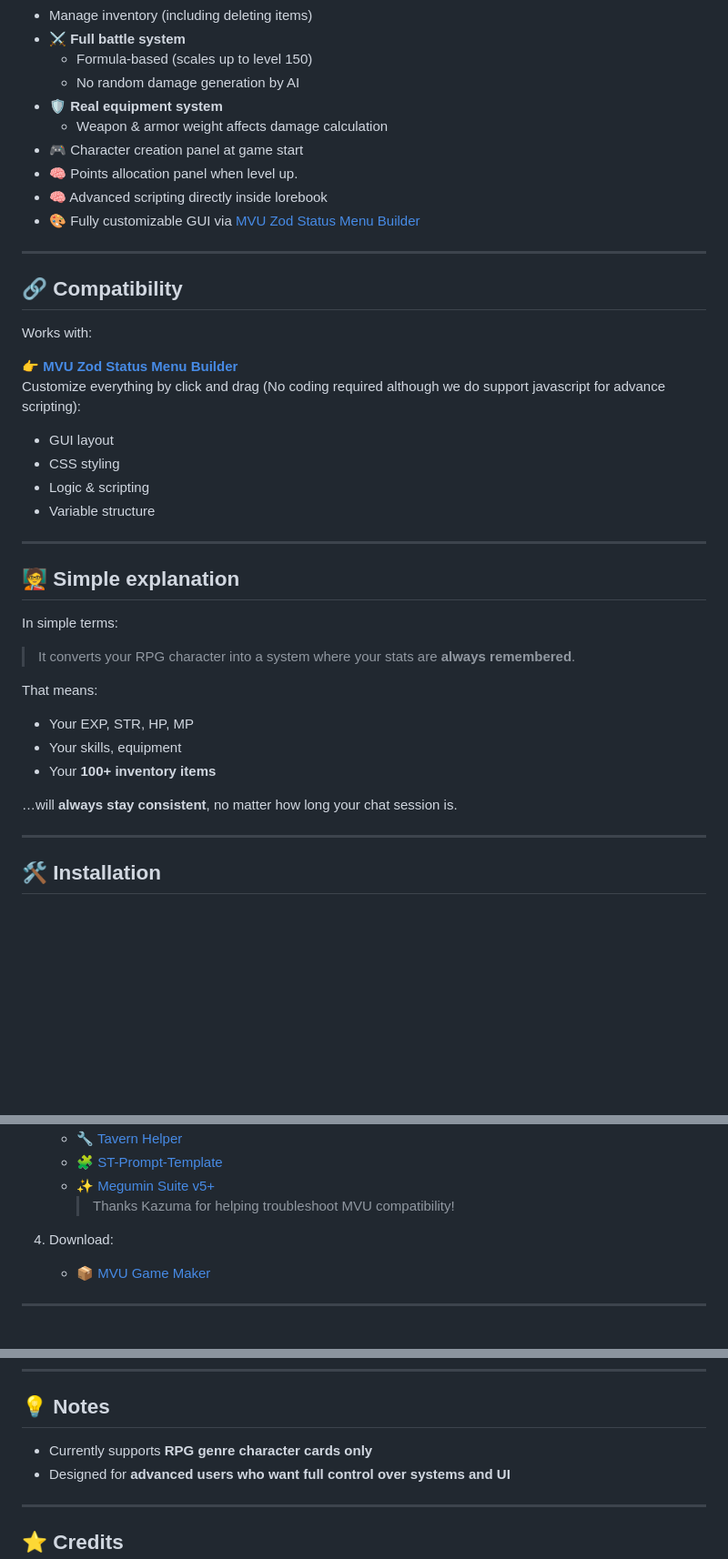
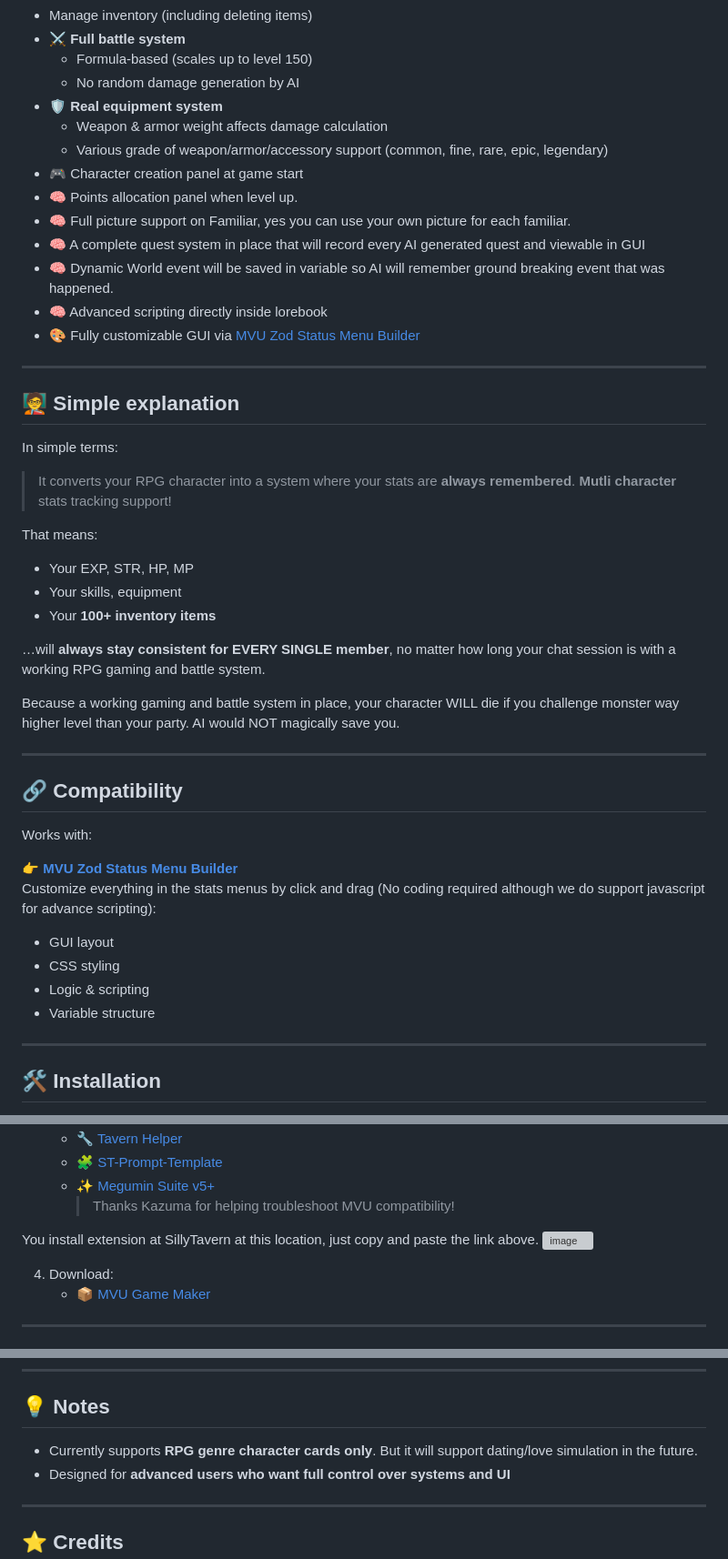
Before and after one commit to KritBlade/MVU_Game_Maker, a Markdown page: README.md, 3 parts joined by grey strips. Shown at 91% size. Drawn GitHub-style; blank space fills up the shorter version; grey boxes are pictures that could not be loaded.

Commit message:
Revise README for clarity and feature updates
Updated README to enhance clarity and add new features.

```diff
--- a/README.md
+++ b/README.md
@@ -33,10 +33,31 @@ MVU Game Maker is a converter that transforms any **RPG / Fantasy Adventure** Si
   - No random damage generation by AI
 - 🛡️ **Real equipment system**
   - Weapon & armor weight affects damage calculation
+  - Various grade of weapon/armor/accessory support (common, fine, rare, epic, legendary)
 - 🎮 Character creation panel at game start
 - 🧠 Points allocation panel when level up.
+- 🧠 Full picture support on Familiar, yes you can use your own picture for each familiar.
+- 🧠 A complete quest system in place that will record every AI generated quest and viewable in GUI
+- 🧠 Dynamic World event will be saved in variable so AI will remember ground breaking event that was happened.
 - 🧠 Advanced scripting directly inside lorebook
 - 🎨 Fully customizable GUI via [MVU Zod Status Menu Builder](https://github.com/KritBlade/MVU_Zod_StatusMenuBuilder)
+
+---
+
+## 🧑‍🏫 Simple explanation
+
+In simple terms:
+
+> It converts your RPG character into a system where your stats are **always remembered**. **Mutli character** stats tracking support!
+
+That means:
+- Your EXP, STR, HP, MP
+- Your skills, equipment
+- Your **100+ inventory items**
+
+…will **always stay consistent for EVERY SINGLE member**, no matter how long your chat session is with a working RPG gaming and battle system.
+
+Because a working gaming and battle system in place, your character WILL die if you challenge monster way higher level than your party.  AI would NOT magically save you.
 
 ---
 
@@ -45,26 +66,11 @@ MVU Game Maker is a converter that transforms any **RPG / Fantasy Adventure** Si
 Works with:
 
 👉 **[MVU Zod Status Menu Builder](https://github.com/KritBlade/MVU_Zod_StatusMenuBuilder)**
-Customize everything by click and drag (No coding required although we do support javascript for advance scripting):
+Customize everything in the stats menus by click and drag (No coding required although we do support javascript for advance scripting):
 - GUI layout
 - CSS styling
 - Logic & scripting
 - Variable structure
-
----
-
-## 🧑‍🏫 Simple explanation
-
-In simple terms:
-
-> It converts your RPG character into a system where your stats are **always remembered**.
-
-That means:
-- Your EXP, STR, HP, MP
-- Your skills, equipment
-- Your **100+ inventory items**
-
-…will **always stay consistent**, no matter how long your chat session is.
 
 ---
 
@@ -80,6 +89,9 @@ _All extensions are open source._
    - 🧩 [ST-Prompt-Template](https://codeberg.org/zonde306/ST-Prompt-Template/)
    - ✨ [Megumin Suite v5+](https://github.com/Arif-salah/Megumin-Suite)
      > Thanks Kazuma for helping troubleshoot MVU compatibility!
+
+You install extension at SillyTavern at this location, just copy and paste the link above.
+<img width="800"   alt="image" src="https://github.com/user-attachments/assets/9a0d09d5-ab30-403d-9e9e-fc0d12c4d70f" />
 
 4. Download:
    - 📦 [MVU Game Maker](https://github.com/KritBlade/MVU_Game_Maker/releases)
@@ -114,7 +126,7 @@ Start your game with a **fully persistent, system-driven RPG experience** powere
 
 ## 💡 Notes
 
-- Currently supports **RPG genre character cards only**
+- Currently supports **RPG genre character cards only**.  But it will support dating/love simulation in the future.
 - Designed for **advanced users who want full control over systems and UI**
 
 ---
```
Also changed, not shown: other parts of README.md (+3 -0 lines).
